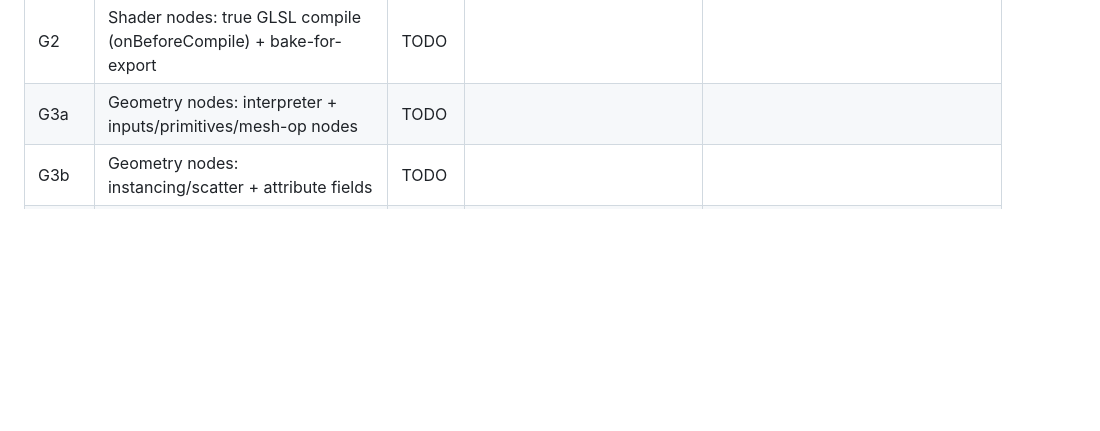
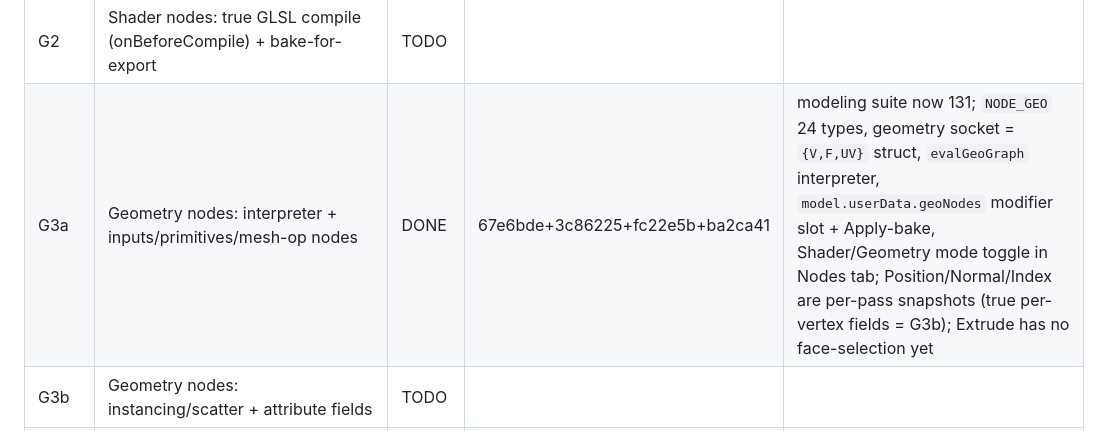
Before and after one commit to sprizzlesites/Roxy.JS, a Markdown page: docs/ORCHESTRATION.md, the part around the change. Drawn GitHub-style; blank space fills up the shorter version.

Commit message:
Ledger: G3a done (verified: 131 modeling checks ALL CLEAN)

```diff
--- a/docs/ORCHESTRATION.md
+++ b/docs/ORCHESTRATION.md
@@ -112,7 +112,7 @@ Wave definitions live in `docs/GAP_ANALYSIS.md` §4 — this table only tracks s
 | G0 | Shared touch node-graph editor widget + registry/eval core | DONE | d93b2f1+4811314 | modeling suite now 106 (+18 node checks); `NodeGraph` eval core + `NodeUI`/`makeNodeEditor` canvas editor + `NODE_DEMO` registry. **Registry contract for G1/G3a/G4: read the G0 code — each node type = {title,inputs,outputs,params,eval}; socket `kind` equality gates connections.** Nodes tab added |
 | G1 | Shader nodes: baked-map path (texture/utility nodes, Principled output) | DONE | a229568+66c69f3+13b24ff | modeling suite now 118; `NODE_SHADER` 24 node types on the G0 contract; `bakeShaderMaterial` walks a UV grid → per-channel maps; Fresnel/LayerWeight are bake-time constants (G2 does real GLSL); NodeUI defaults to NODE_SHADER |
 | G2 | Shader nodes: true GLSL compile (onBeforeCompile) + bake-for-export | TODO | | |
-| G3a | Geometry nodes: interpreter + inputs/primitives/mesh-op nodes | TODO | | |
+| G3a | Geometry nodes: interpreter + inputs/primitives/mesh-op nodes | DONE | 67e6bde+3c86225+fc22e5b+ba2ca41 | modeling suite now 131; `NODE_GEO` 24 types, geometry socket = `{V,F,UV}` struct, `evalGeoGraph` interpreter, `model.userData.geoNodes` modifier slot + Apply-bake, Shader/Geometry mode toggle in Nodes tab; Position/Normal/Index are per-pass snapshots (true per-vertex fields = G3b); Extrude has no face-selection yet |
 | G3b | Geometry nodes: instancing/scatter + attribute fields | TODO | | |
 | G3c | Geometry nodes: curve + boolean nodes | TODO | | after A8+A9 |
 | G4 | Compositor nodes (stills + video export hook) | TODO | | land before/with E1 |
```
